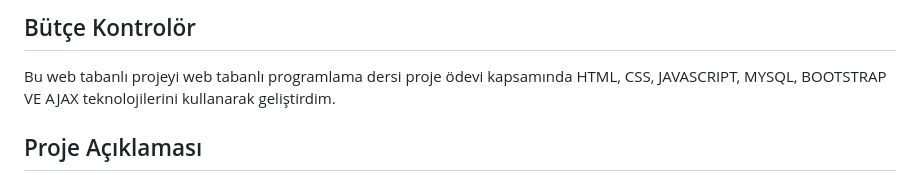
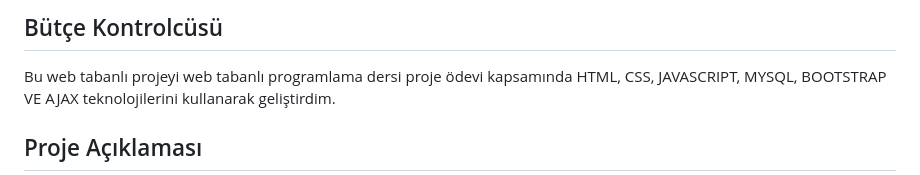
Before and after one commit to erdembaltaci/BudgetController, a Markdown page: README.md, the part around the change. Rendered like a GitHub page.

```diff
--- a/README.md
+++ b/README.md
@@ -1,4 +1,4 @@
-## Bütçe Kontrolör
+## Bütçe Kontrolcüsü
 Bu web tabanlı projeyi web tabanlı programlama dersi proje ödevi kapsamında HTML, CSS, JAVASCRIPT, MYSQL, BOOTSTRAP VE AJAX teknolojilerini kullanarak geliştirdim.
 
 ## Proje Açıklaması
```
